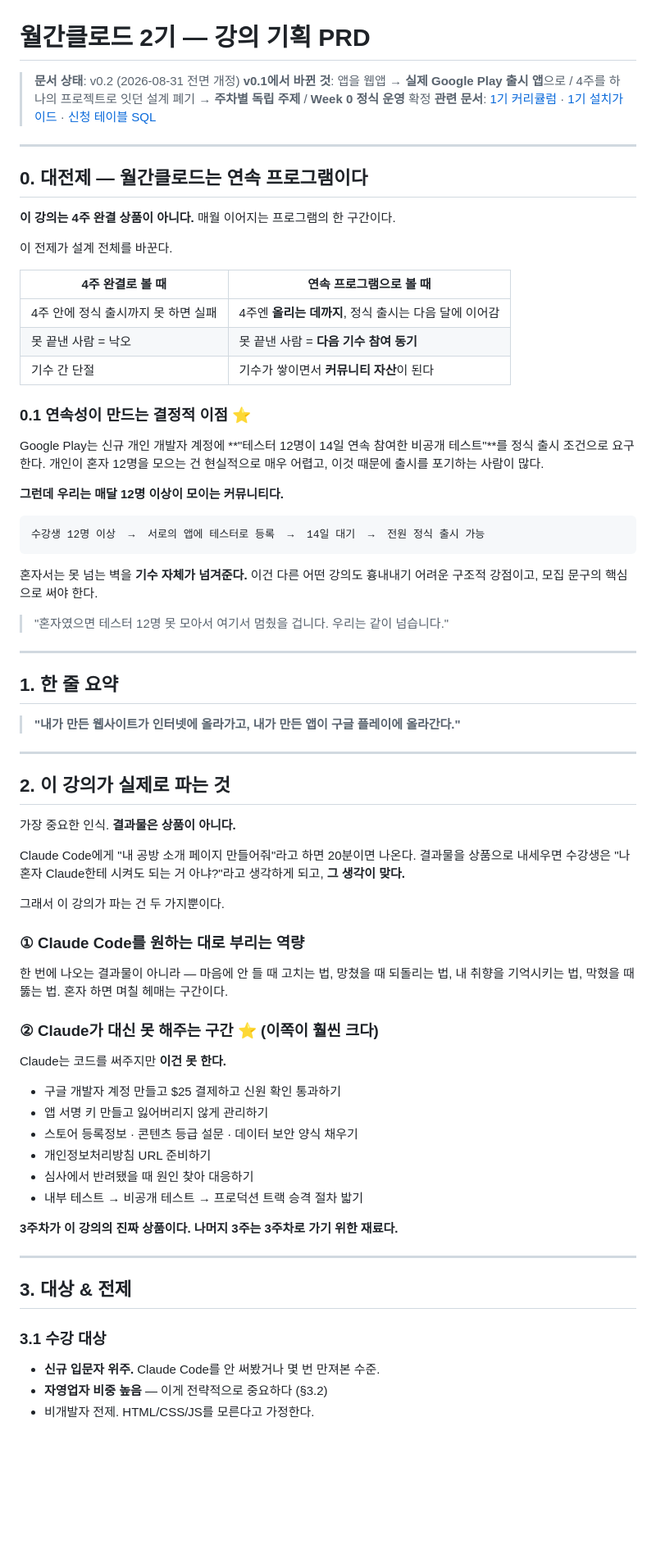
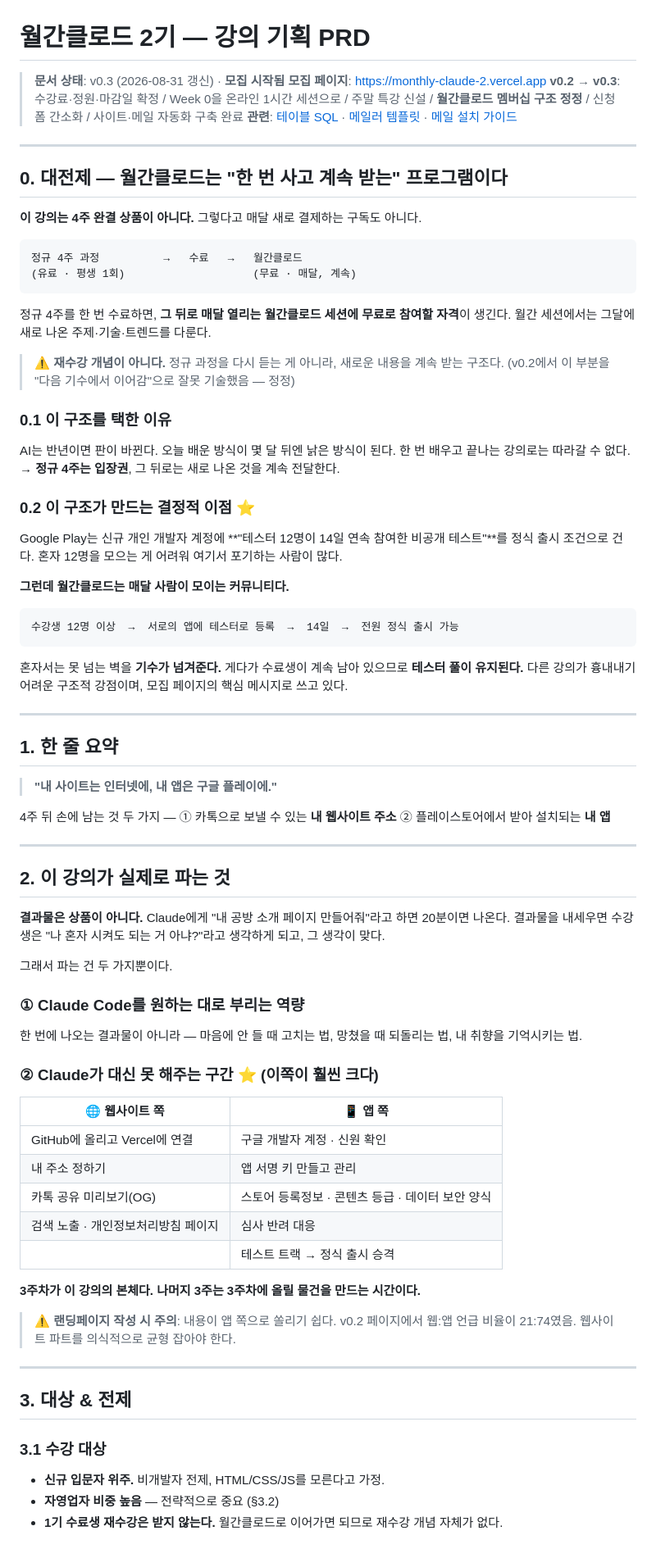
Before and after one commit to JeonSeokHwanAI/hello-claude-code, a Markdown page: docs/season2/PRD.md, the part around one of its changes. Shown at 82% size. Rendered like a GitHub page; blank space fills up the shorter version.

````diff
--- a/docs/season2/PRD.md
+++ b/docs/season2/PRD.md
@@ -1,74 +1,81 @@
 # 월간클로드 2기 — 강의 기획 PRD
 
-> **문서 상태**: v0.2 (2026-08-31 전면 개정)
-> **v0.1에서 바뀐 것**: 앱을 웹앱 → **실제 Google Play 출시 앱**으로 / 4주를 하나의 프로젝트로 잇던 설계 폐기 → **주차별 독립 주제** / **Week 0 정식 운영** 확정
-> **관련 문서**: [1기 커리큘럼](../lecture-curriculum.md) · [1기 설치가이드](../install-guide.md) · [신청 테이블 SQL](./supabase-apply-table.sql)
+> **문서 상태**: v0.3 (2026-08-31 갱신) · **모집 시작됨**
+> **모집 페이지**: https://monthly-claude-2.vercel.app
+> **v0.2 → v0.3**: 수강료·정원·마감일 확정 / Week 0을 온라인 1시간 세션으로 / 주말 특강 신설 / **월간클로드 멤버십 구조 정정** / 신청 폼 간소화 / 사이트·메일 자동화 구축 완료
+> **관련**: [테이블 SQL](./supabase-apply-table.sql) · [메일러 템플릿](./apps-script-mailer.template.gs) · [메일 설치 가이드](./email-setup-guide.md)
 
 ---
 
-## 0. 대전제 — 월간클로드는 연속 프로그램이다
+## 0. 대전제 — 월간클로드는 "한 번 사고 계속 받는" 프로그램이다
 
-**이 강의는 4주 완결 상품이 아니다.** 매월 이어지는 프로그램의 한 구간이다.
-
-이 전제가 설계 전체를 바꾼다.
-
-| 4주 완결로 볼 때 | 연속 프로그램으로 볼 때 |
-|---|---|
-| 4주 안에 정식 출시까지 못 하면 실패 | 4주엔 **올리는 데까지**, 정식 출시는 다음 달에 이어감 |
-| 못 끝낸 사람 = 낙오 | 못 끝낸 사람 = **다음 기수 참여 동기** |
-| 기수 간 단절 | 기수가 쌓이면서 **커뮤니티 자산**이 된다 |
-
-### 0.1 연속성이 만드는 결정적 이점 ⭐
-
-Google Play는 신규 개인 개발자 계정에 **"테스터 12명이 14일 연속 참여한 비공개 테스트"**를 정식 출시 조건으로 요구한다. 개인이 혼자 12명을 모으는 건 현실적으로 매우 어렵고, 이것 때문에 출시를 포기하는 사람이 많다.
-
-**그런데 우리는 매달 12명 이상이 모이는 커뮤니티다.**
+**이 강의는 4주 완결 상품이 아니다.** 그렇다고 매달 새로 결제하는 구독도 아니다.
 
 ```
-수강생 12명 이상  →  서로의 앱에 테스터로 등록  →  14일 대기  →  전원 정식 출시 가능
+정규 4주 과정          →   수료   →   월간클로드
+(유료 · 평생 1회)                    (무료 · 매달, 계속)
 ```
 
-혼자서는 못 넘는 벽을 **기수 자체가 넘겨준다.** 이건 다른 어떤 강의도 흉내내기 어려운 구조적 강점이고, 모집 문구의 핵심으로 써야 한다.
+정규 4주를 한 번 수료하면, **그 뒤로 매달 열리는 월간클로드 세션에 무료로 참여할 자격**이 생긴다. 월간 세션에서는 그달에 새로 나온 주제·기술·트렌드를 다룬다.
 
-> "혼자였으면 테스터 12명 못 모아서 여기서 멈췄을 겁니다. 우리는 같이 넘습니다."
+> ⚠️ **재수강 개념이 아니다.** 정규 과정을 다시 듣는 게 아니라, 새로운 내용을 계속 받는 구조다.
+> (v0.2에서 이 부분을 "다음 기수에서 이어감"으로 잘못 기술했음 — 정정)
+
+### 0.1 이 구조를 택한 이유
+AI는 반년이면 판이 바뀐다. 오늘 배운 방식이 몇 달 뒤엔 낡은 방식이 된다. 한 번 배우고 끝나는 강의로는 따라갈 수 없다.
+→ **정규 4주는 입장권**, 그 뒤로는 새로 나온 것을 계속 전달한다.
+
+### 0.2 이 구조가 만드는 결정적 이점 ⭐
+
+Google Play는 신규 개인 개발자 계정에 **"테스터 12명이 14일 연속 참여한 비공개 테스트"**를 정식 출시 조건으로 건다. 혼자 12명을 모으는 게 어려워 여기서 포기하는 사람이 많다.
+
+**그런데 월간클로드는 매달 사람이 모이는 커뮤니티다.**
+
+```
+수강생 12명 이상  →  서로의 앱에 테스터로 등록  →  14일  →  전원 정식 출시 가능
+```
+
+혼자서는 못 넘는 벽을 **기수가 넘겨준다.** 게다가 수료생이 계속 남아 있으므로 **테스터 풀이 유지된다.** 다른 강의가 흉내내기 어려운 구조적 강점이며, 모집 페이지의 핵심 메시지로 쓰고 있다.
 
 ---
 
 ## 1. 한 줄 요약
 
-> **"내가 만든 웹사이트가 인터넷에 올라가고, 내가 만든 앱이 구글 플레이에 올라간다."**
+> **"내 사이트는 인터넷에, 내 앱은 구글 플레이에."**
+
+4주 뒤 손에 남는 것 두 가지 — ① 카톡으로 보낼 수 있는 **내 웹사이트 주소** ② 플레이스토어에서 받아 설치되는 **내 앱**
 
 ---
 
 ## 2. 이 강의가 실제로 파는 것
 
-가장 중요한 인식. **결과물은 상품이 아니다.**
+**결과물은 상품이 아니다.** Claude에게 "내 공방 소개 페이지 만들어줘"라고 하면 20분이면 나온다. 결과물을 내세우면 수강생은 "나 혼자 시켜도 되는 거 아냐?"라고 생각하게 되고, 그 생각이 맞다.
 
-Claude Code에게 "내 공방 소개 페이지 만들어줘"라고 하면 20분이면 나온다. 결과물을 상품으로 내세우면 수강생은 "나 혼자 Claude한테 시켜도 되는 거 아냐?"라고 생각하게 되고, **그 생각이 맞다.**
-
-그래서 이 강의가 파는 건 두 가지뿐이다.
+그래서 파는 건 두 가지뿐이다.
 
 ### ① Claude Code를 원하는 대로 부리는 역량
-한 번에 나오는 결과물이 아니라 — 마음에 안 들 때 고치는 법, 망쳤을 때 되돌리는 법, 내 취향을 기억시키는 법, 막혔을 때 뚫는 법. 혼자 하면 며칠 헤매는 구간이다.
+한 번에 나오는 결과물이 아니라 — 마음에 안 들 때 고치는 법, 망쳤을 때 되돌리는 법, 내 취향을 기억시키는 법.
 
 ### ② Claude가 대신 못 해주는 구간 ⭐ (이쪽이 훨씬 크다)
-Claude는 코드를 써주지만 **이건 못 한다.**
 
-- 구글 개발자 계정 만들고 $25 결제하고 신원 확인 통과하기
-- 앱 서명 키 만들고 잃어버리지 않게 관리하기
-- 스토어 등록정보 · 콘텐츠 등급 설문 · 데이터 보안 양식 채우기
-- 개인정보처리방침 URL 준비하기
-- 심사에서 반려됐을 때 원인 찾아 대응하기
-- 내부 테스트 → 비공개 테스트 → 프로덕션 트랙 승격 절차 밟기
+| 🌐 웹사이트 쪽 | 📱 앱 쪽 |
+|---|---|
+| GitHub에 올리고 Vercel에 연결 | 구글 개발자 계정 · 신원 확인 |
+| 내 주소 정하기 | 앱 서명 키 만들고 관리 |
+| 카톡 공유 미리보기(OG) | 스토어 등록정보 · 콘텐츠 등급 · 데이터 보안 양식 |
+| 검색 노출 · 개인정보처리방침 페이지 | 심사 반려 대응 |
+| | 테스트 트랙 → 정식 출시 승격 |
 
-**3주차가 이 강의의 진짜 상품이다. 나머지 3주는 3주차로 가기 위한 재료다.**
+**3주차가 이 강의의 본체다. 나머지 3주는 3주차에 올릴 물건을 만드는 시간이다.**
+
+> ⚠️ **랜딩페이지 작성 시 주의**: 내용이 앱 쪽으로 쏠리기 쉽다. v0.2 페이지에서 웹:앱 언급 비율이 21:74였음. 웹사이트 파트를 의식적으로 균형 잡아야 한다.
 
 ---
 
 ## 3. 대상 & 전제
 
 ### 3.1 수강 대상
-- **신규 입문자 위주.** Claude Code를 안 써봤거나 몇 번 만져본 수준.
-- **자영업자 비중 높음** — 이게 전략적으로 중요하다 (§3.2)
-- 비개발자 전제. HTML/CSS/JS를 모른다고 가정한다.
+- **신규 입문자 위주.** 비개발자 전제, HTML/CSS/JS를 모른다고 가정.
+- **자영업자 비중 높음** — 전략적으로 중요 (§3.2)
+- **1기 수료생 재수강은 받지 않는다.** 월간클로드로 이어가면 되므로 재수강 개념 자체가 없다.
 
````
Also changed, not shown: other parts of docs/season2/PRD.md (+194 -169 lines).
